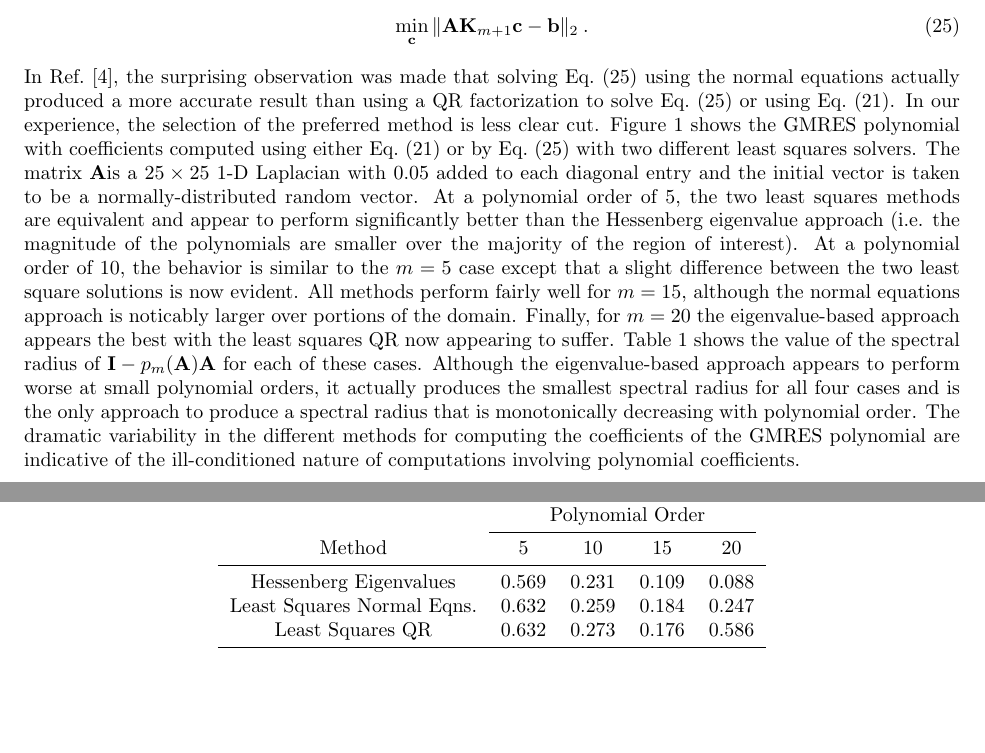
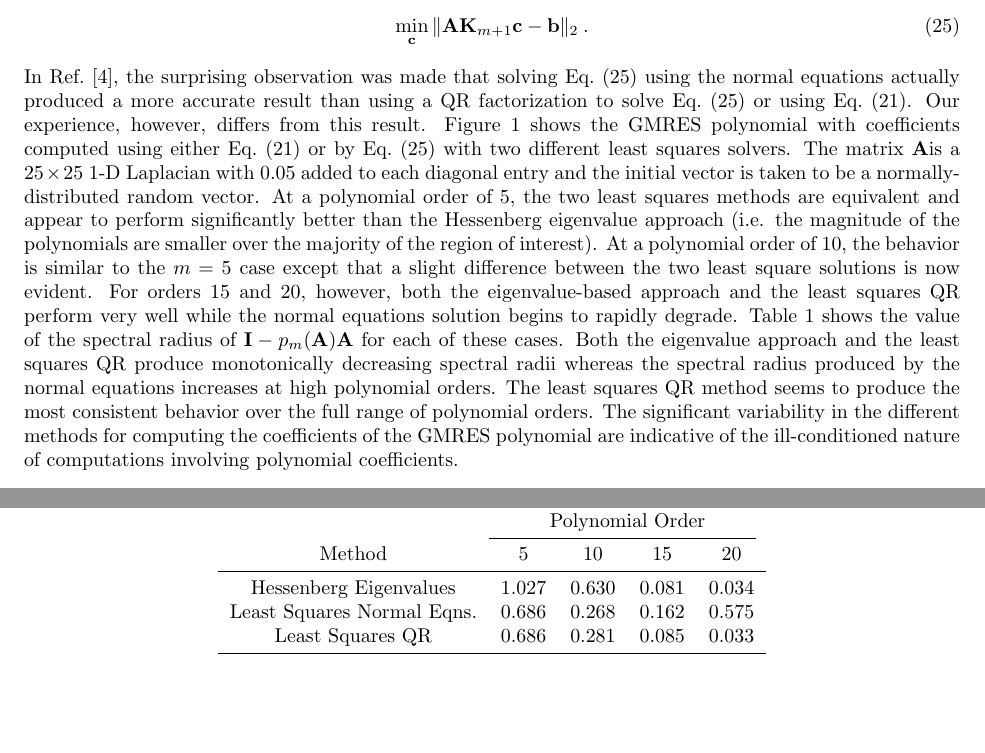
Before and after one commit to ORNL-CEES/MCREX, a LaTeX document (doc/polynomial_note/polynomial.tex): two parts of pages 4 and 5 of 8, joined at a grey line, cut so that both start at the same text. Compiled offline with pdfLaTeX.

Commit message:
Updating GMRES polynomial figures and discussion.

```diff
--- a/doc/polynomial_note/polynomial.tex
+++ b/doc/polynomial_note/polynomial.tex
@@ -278,8 +278,8 @@ In Ref.~\cite{liu_14}, the surprising observation was made that solving
 Eq.~\eqref{eq:gmres_min} using the normal equations actually produced
 a more accurate result than using a QR factorization to solve
 Eq.~\eqref{eq:gmres_min} or using Eq.~\eqref{eq:prod_gmres_poly}.
-In our experience, the selection of the preferred method is less clear
-cut.  Figure~\ref{fig:gmres_poly} shows the GMRES polynomial with coefficients
+Our experience, however, differs from this result.
+Figure~\ref{fig:gmres_poly} shows the GMRES polynomial with coefficients
 computed using either Eq.~\eqref{eq:prod_gmres_poly} or by
 Eq.~\eqref{eq:gmres_min} with two different least squares solvers.
 The matrix \bA is a $25 \times 25$ 1-D Laplacian with $0.05$ added
@@ -290,18 +290,18 @@ significantly better than the Hessenberg eigenvalue approach
 (i.e. the magnitude of the polynomials are smaller over the majority
 of the region of interest).  At a polynomial order of 10, the behavior
 is similar to the $m=5$ case except that a slight difference between the
-two least square solutions is now evident.  All methods perform fairly
-well for $m=15$, although the normal equations approach is noticably
-larger over portions of the domain.  Finally, for $m=20$ the
-eigenvalue-based approach appears the best with the least squares QR
-now appearing to suffer.  Table~\ref{tab:gmres_poly} shows the value
+two least square solutions is now evident.
+For orders $15$ and $20$, however, both the eigenvalue-based approach
+and the least squares QR perform very well while the normal equations
+solution begins to rapidly degrade.
+Table~\ref{tab:gmres_poly} shows the value
 of the spectral radius of $\bI - p_m(\bA) \bA$ for each
-of these cases.  Although the eigenvalue-based approach
-appears to perform worse at small polynomial orders, it actually
-produces the smallest spectral radius for all four cases and is the
-only approach to produce a spectral radius that is monotonically decreasing
-with polynomial order.
-The dramatic variability in the different methods for computing the
+of these cases.  Both the eigenvalue approach and the least squares QR
+produce monotonically decreasing spectral radii whereas the spectral
+radius produced by the normal equations increases at high polynomial
+orders.  The least squares QR method seems to produce the most consistent
+behavior over the full range of polynomial orders.
+The significant variability in the different methods for computing the
 coefficients of the GMRES polynomial are indicative of the ill-conditioned
 nature of computations involving polynomial coefficients.
 \begin{figure}
@@ -339,9 +339,9 @@ nature of computations involving polynomial coefficients.
 \cmidrule(r){2-5}
 Method & 5 & 10 & 15 & 20 \\
 \midrule
-Hessenberg Eigenvalues     & 0.569 & 0.231 & 0.109 & 0.088 \\
-Least Squares Normal Eqns. & 0.632 & 0.259 & 0.184 & 0.247 \\
-Least Squares QR           & 0.632 & 0.273 & 0.176 & 0.586 \\
+Hessenberg Eigenvalues     & 1.027 & 0.630 & 0.081 & 0.034 \\
+Least Squares Normal Eqns. & 0.686 & 0.268 & 0.162 & 0.575 \\
+Least Squares QR           & 0.686 & 0.281 & 0.085 & 0.033 \\
 \bottomrule
 \end{tabular}
 \end{table}
```
Also changed, not shown: doc/polynomial_note/gmres_poly10.pdf, doc/polynomial_note/gmres_poly15.pdf, doc/polynomial_note/gmres_poly20.pdf, doc/polynomial_note/gmres_poly5.pdf.
